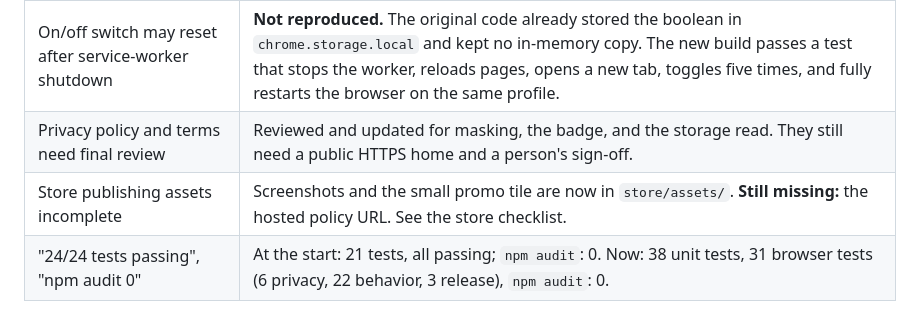
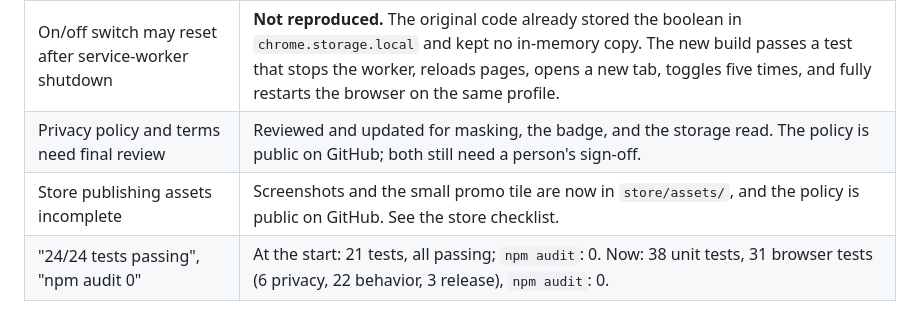
Before and after one commit to enobot/ShouldntWouldnt, a Markdown page: SECURITY_AUDIT.md, the part around the change. Drawn GitHub-style.

```diff
--- a/SECURITY_AUDIT.md
+++ b/SECURITY_AUDIT.md
@@ -101,8 +101,8 @@ Show/Hide eye button. It never reads the value and never changes the field type.
 | Websites can hide or remove warnings | **Confirmed.** Mitigated (SW-13, existing repair budget, inline `!important` styles), not solved. See "Hostile pages". |
 | Broad HTTP/HTTPS host access needed but increases exposure | **Confirmed.** Still needed; trade-offs below. |
 | On/off switch may reset after service-worker shutdown | **Not reproduced.** The original code already stored the boolean in `chrome.storage.local` and kept no in-memory copy. The new build passes a test that stops the worker, reloads pages, opens a new tab, toggles five times, and fully restarts the browser on the same profile. |
-| Privacy policy and terms need final review | Reviewed and updated for masking, the badge, and the storage read. They still need a public HTTPS home and a person's sign-off. |
-| Store publishing assets incomplete | Screenshots and the small promo tile are now in `store/assets/`. **Still missing:** the hosted policy URL. See the store checklist. |
+| Privacy policy and terms need final review | Reviewed and updated for masking, the badge, and the storage read. The policy is public on GitHub; both still need a person's sign-off. |
+| Store publishing assets incomplete | Screenshots and the small promo tile are now in `store/assets/`, and the policy is public on GitHub. See the store checklist. |
 | "24/24 tests passing", "npm audit 0" | At the start: 21 tests, all passing; `npm audit`: 0. Now: 38 unit tests, 31 browser tests (6 privacy, 22 behavior, 3 release), `npm audit`: 0. |
 
 ## Manifest and permission review
```
Also changed, not shown: CHROME_WEB_STORE_CHECKLIST.md (+7 -13 lines), README.md (+1 -1 lines).
